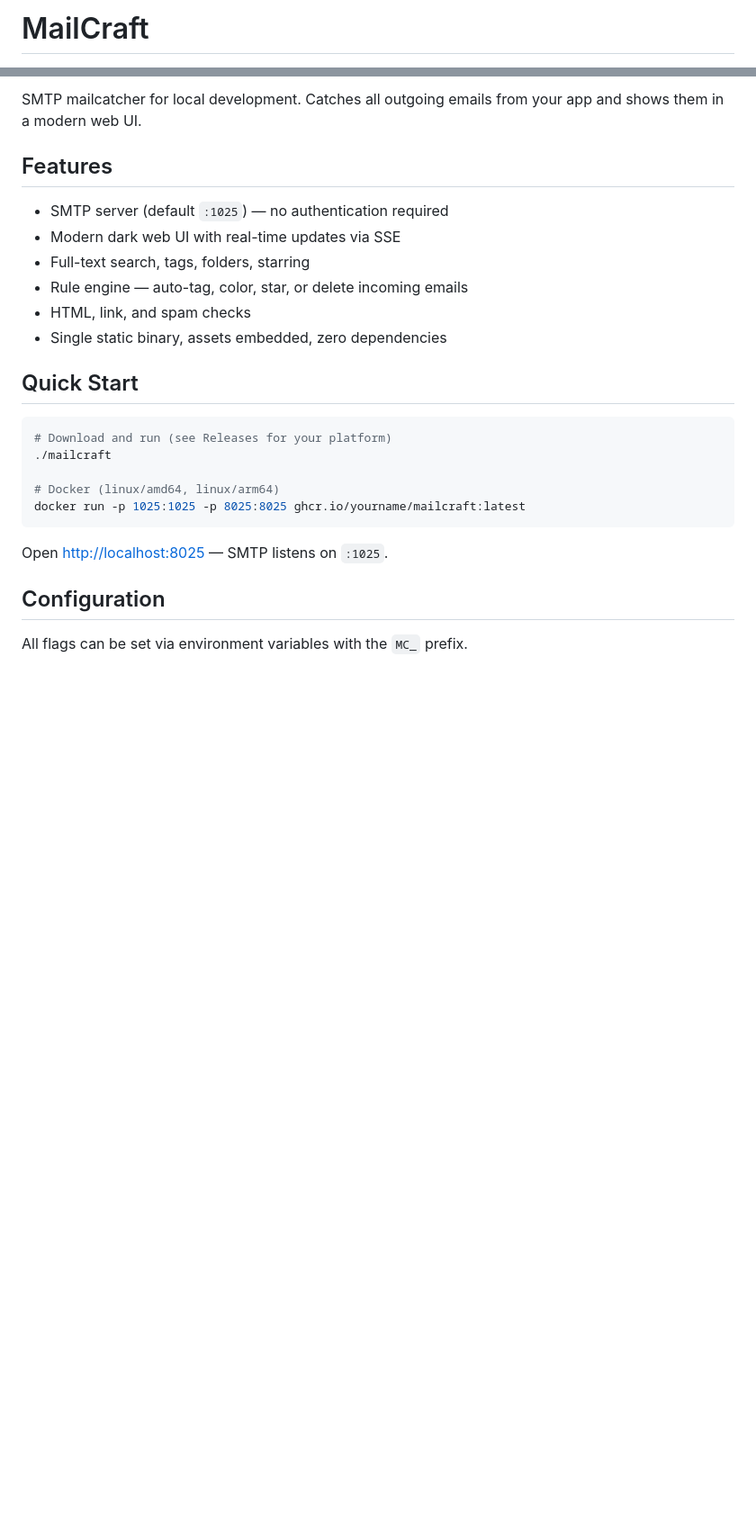
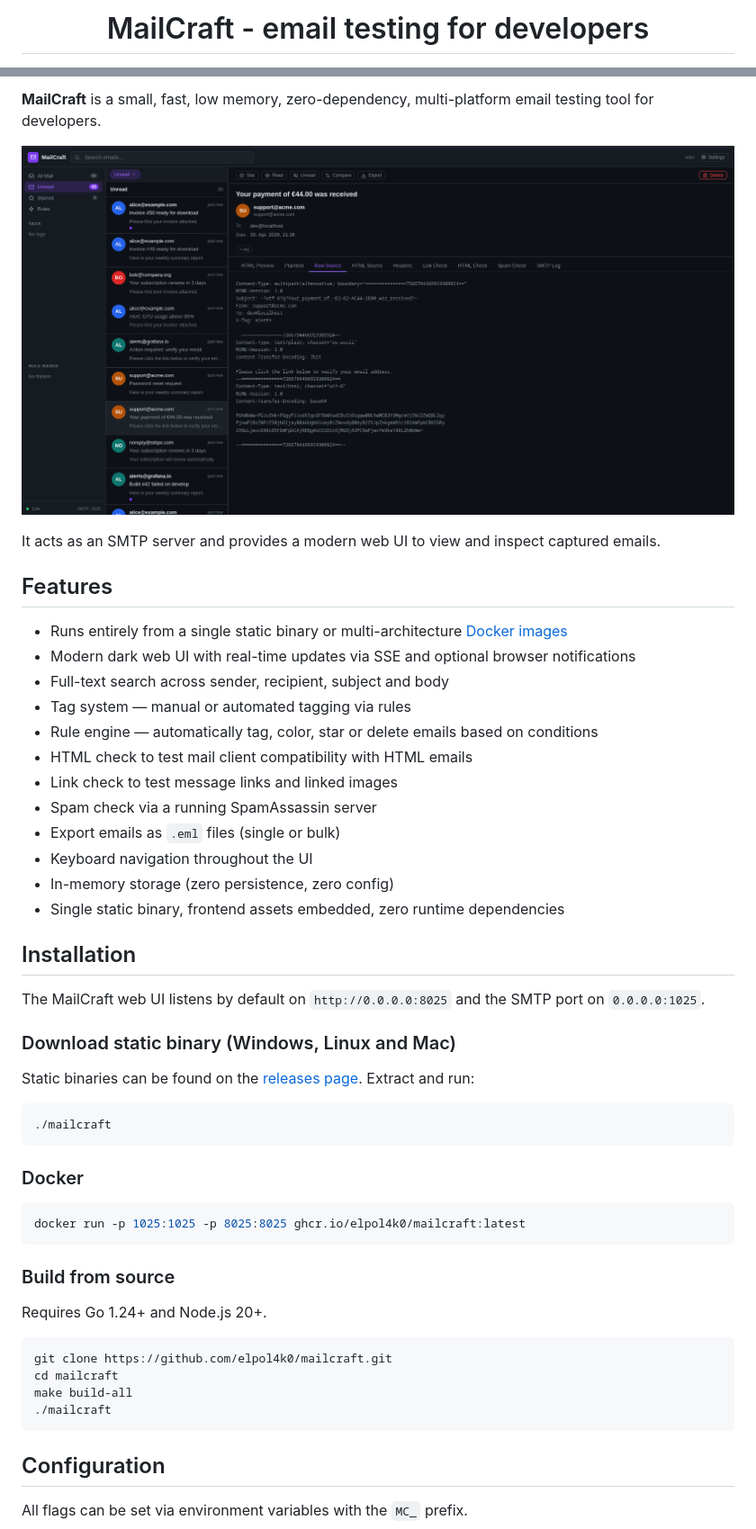
Before and after one commit to elpol4k0/mailcraft, a Markdown page: README.md, 2 parts joined by grey strips. Shown: that part at 90% size. GitHub-like rendering; pictures changed too: screenshot.png (added); blank space fills up the shorter version.

Commit message:
docs: update README with enhanced project description and features

````diff
--- a/README.md
+++ b/README.md
@@ -1,2 +1,4 @@
-# MailCraft
+<h1 align="center">
+  MailCraft - email testing for developers
+</h1>
 
@@ -7,26 +14,61 @@
 
-SMTP mailcatcher for local development. Catches all outgoing emails from your app and shows them in a modern web UI.
+<br>
+
+**MailCraft** is a small, fast, low memory, zero-dependency, multi-platform email testing tool for developers.
+
+![MailCraft](https://raw.githubusercontent.com/elpol4k0/mailcraft/main/screenshot.png)
+
+It acts as an SMTP server and provides a modern web UI to view and inspect captured emails.
+
 
 ## Features
 
-- SMTP server (default `:1025`) — no authentication required
-- Modern dark web UI with real-time updates via SSE
-- Full-text search, tags, folders, starring
-- Rule engine — auto-tag, color, star, or delete incoming emails
-- HTML, link, and spam checks
-- Single static binary, assets embedded, zero dependencies
+- Runs entirely from a single static binary or multi-architecture [Docker images](https://github.com/elpol4k0/mailcraft/pkgs/container/mailcraft)
+- Modern dark web UI with real-time updates via SSE and optional browser notifications
+- Full-text search across sender, recipient, subject and body
+- Tag system — manual or automated tagging via rules
+- Rule engine — automatically tag, color, star or delete emails based on conditions
+- HTML check to test mail client compatibility with HTML emails
+- Link check to test message links and linked images
+- Spam check via a running SpamAssassin server
+- Export emails as `.eml` files (single or bulk)
+- Keyboard navigation throughout the UI
+- In-memory storage (zero persistence, zero config)
+- Single static binary, frontend assets embedded, zero runtime dependencies
 
-## Quick Start
 
-```bash
-# Download and run (see Releases for your platform)
+## Installation
+
+The MailCraft web UI listens by default on `http://0.0.0.0:8025` and the SMTP port on `0.0.0.0:1025`.
+
+
+### Download static binary (Windows, Linux and Mac)
+
+Static binaries can be found on the [releases page](https://github.com/elpol4k0/mailcraft/releases/latest). Extract and run:
+
+```shell
 ./mailcraft
-
-# Docker (linux/amd64, linux/arm64)
-docker run -p 1025:1025 -p 8025:8025 ghcr.io/yourname/mailcraft:latest
 ```
 
-Open [http://localhost:8025](http://localhost:8025) — SMTP listens on `:1025`.
+
+### Docker
+
+```shell
+docker run -p 1025:1025 -p 8025:8025 ghcr.io/elpol4k0/mailcraft:latest
+```
+
+
+### Build from source
+
+Requires Go 1.24+ and Node.js 20+.
+
+```shell
+git clone https://github.com/elpol4k0/mailcraft.git
+cd mailcraft
+make build-all
+./mailcraft
+```
+
 
 ## Configuration
 
````
Also changed, not shown: other parts of README.md (+12 -15 lines).
